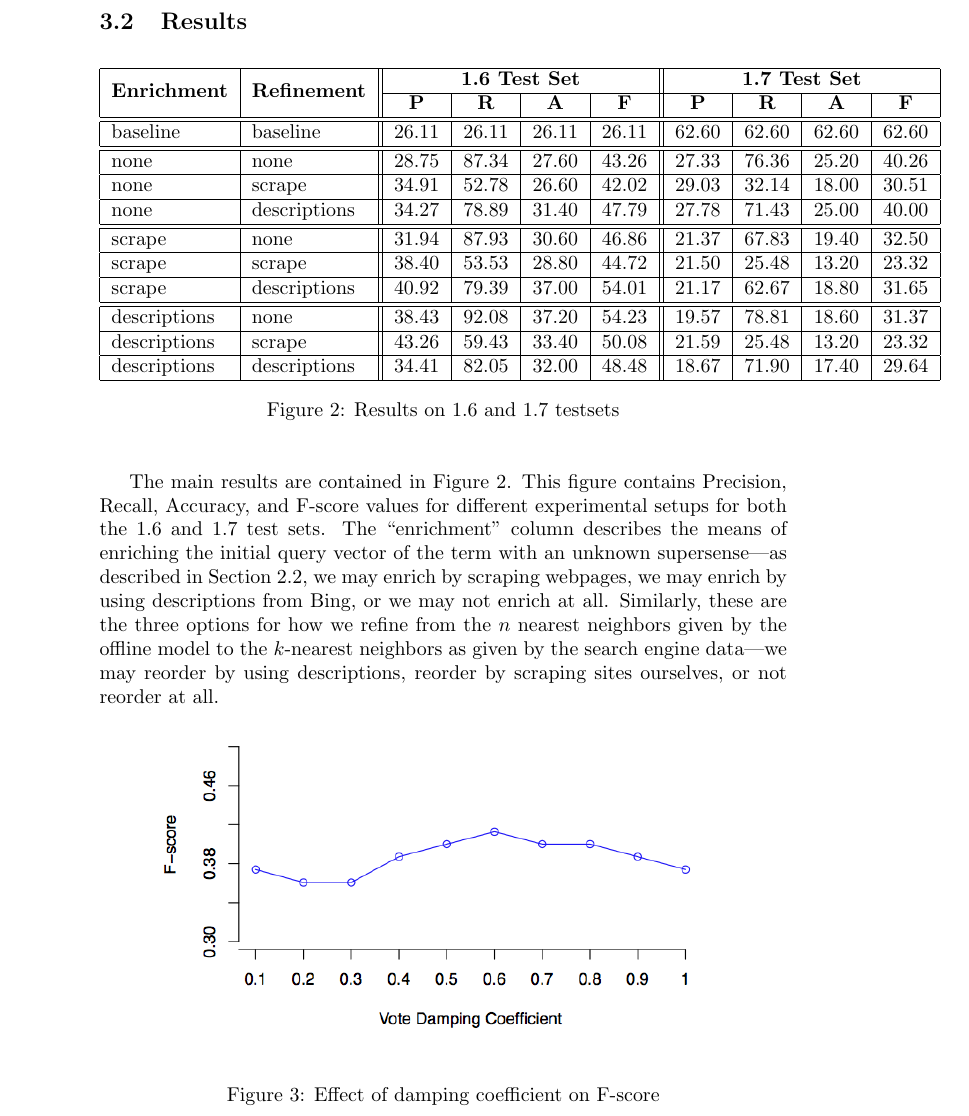
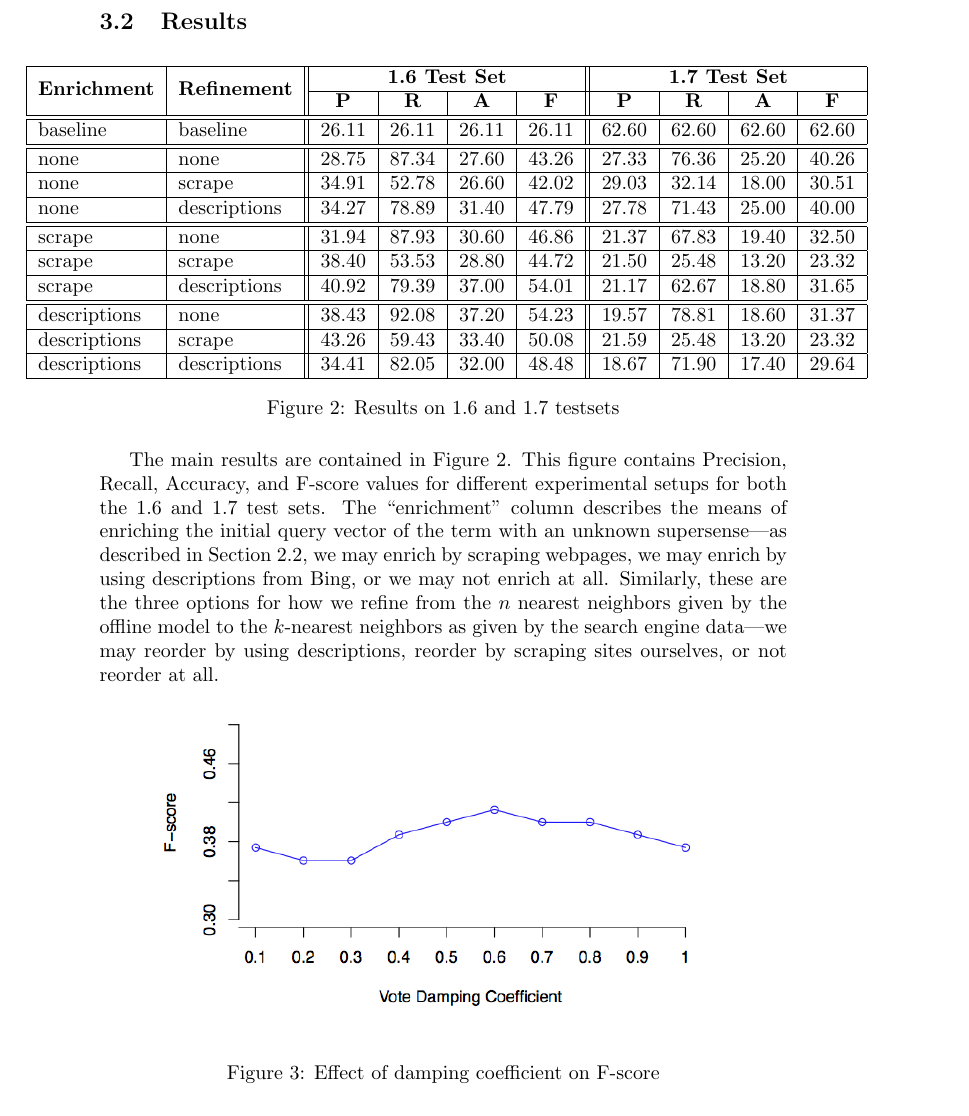
Before and after one commit to stephenroller/class-nlp-project, a LaTeX document (writeup/writeup.tex): part of page 6 of 11, cut so that both start at the same text. Compiled offline with pdfLaTeX.

Commit message:
Properly center the results table.

```diff
--- a/writeup/writeup.tex
+++ b/writeup/writeup.tex
@@ -229,7 +229,7 @@ Furthermore, we hypothesized that using search query results for vector enhancem
 \subsection{Results}
 %Present the quantitative results of your experiments. Graphical data presentation such as graphs and histograms are frequently better than tables. What are the basic differences revealed in the data. Are they statistically significant?
 \begin{figure}[hbtp]
-\begin{center}
+\makebox[\textwidth]{
 \begin{tabular}{|l|l||c|c|c|c||c|c|c|c|}
 \hline
 \multirow{2}{*}{{\bf Enrichment}} & \multirow{2}{*}{{\bf Refinement}} & \multicolumn{4}{c||}{{\bf 1.6 Test Set}} & \multicolumn{4}{c|}{{\bf 1.7 Test Set}}  \\
@@ -256,6 +256,6 @@ descriptions & scrape & 43.26 & 59.43 & 33.40 & 50.08 & 21.59 & 25.48 & 13.20 &
 \hline
 descriptions & descriptions & 34.41 & 82.05 & 32.00 & 48.48 & 18.67 & 71.90 & 17.40 & 29.64   \\
 \hline
-\end{tabular}
+\end{tabular}}
 \caption{Results on 1.6 and 1.7 testsets}
 \label{fig:res}
@@ -263,4 +262,5 @@ descriptions & descriptions & 34.41 & 82.05 & 32.00 & 48.48 & 18.67 & 71.90 & 17
 \end{figure}
+
 The main results are contained in Figure \ref{fig:res}.
 This figure contains Precision, Recall, Accuracy, and F-score values for different experimental setups for both the 1.6 and 1.7 test sets.
 The ``enrichment'' column describes the means of enriching the initial query vector of the term with an unknown supersense---as described in Section \ref{sec:alg}, we may enrich by scraping webpages, we may enrich by using descriptions from Bing, or we may not enrich at all.
```
Also changed, not shown: writeup/writeup.tex (1 more changed lines).
